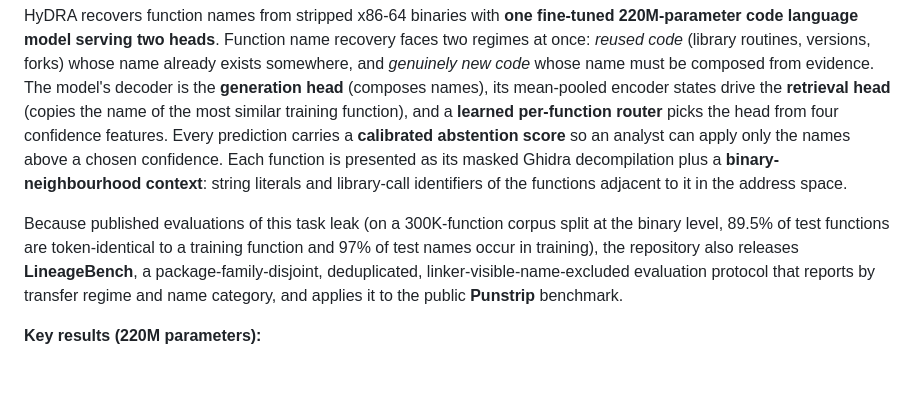
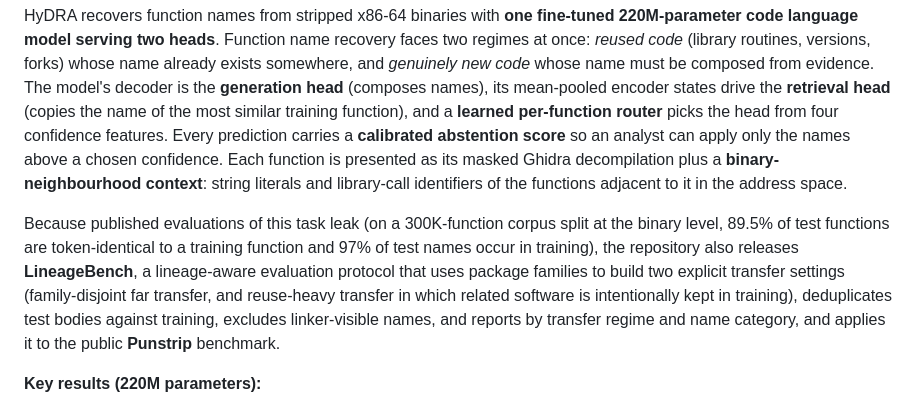
Before and after one commit to ananta-pradipta/stripped-binary-name-recovery, a Markdown page: README.md, the part around the change. Drawn GitHub-style; blank space fills up the shorter version.

Commit message:
README: LineageBench as two explicit transfer settings (FT family-disjoint, RHT family-linked by design)

```diff
--- a/README.md
+++ b/README.md
@@ -13,7 +13,7 @@
 
 HyDRA recovers function names from stripped x86-64 binaries with **one fine-tuned 220M-parameter code language model serving two heads**. Function name recovery faces two regimes at once: *reused code* (library routines, versions, forks) whose name already exists somewhere, and *genuinely new code* whose name must be composed from evidence. The model's decoder is the **generation head** (composes names), its mean-pooled encoder states drive the **retrieval head** (copies the name of the most similar training function), and a **learned per-function router** picks the head from four confidence features. Every prediction carries a **calibrated abstention score** so an analyst can apply only the names above a chosen confidence. Each function is presented as its masked Ghidra decompilation plus a **binary-neighbourhood context**: string literals and library-call identifiers of the functions adjacent to it in the address space.
 
-Because published evaluations of this task leak (on a 300K-function corpus split at the binary level, 89.5% of test functions are token-identical to a training function and 97% of test names occur in training), the repository also releases **LineageBench**, a package-family-disjoint, deduplicated, linker-visible-name-excluded evaluation protocol that reports by transfer regime and name category, and applies it to the public **Punstrip** benchmark.
+Because published evaluations of this task leak (on a 300K-function corpus split at the binary level, 89.5% of test functions are token-identical to a training function and 97% of test names occur in training), the repository also releases **LineageBench**, a lineage-aware evaluation protocol that uses package families to build two explicit transfer settings (family-disjoint far transfer, and reuse-heavy transfer in which related software is intentionally kept in training), deduplicates test bodies against training, excludes linker-visible names, and reports by transfer regime and name category, and applies it to the public **Punstrip** benchmark.
 
 **Key results (220M parameters):**
 - **LineageBench test tier (268,178 functions, 50 held-out packages):** 0.472 package-level / 0.237 function-level sub-token F1, vs. SymGen-34B 0.196 / 0.145 and BLens 0.171 / 0.059 trained on the same data.
```
